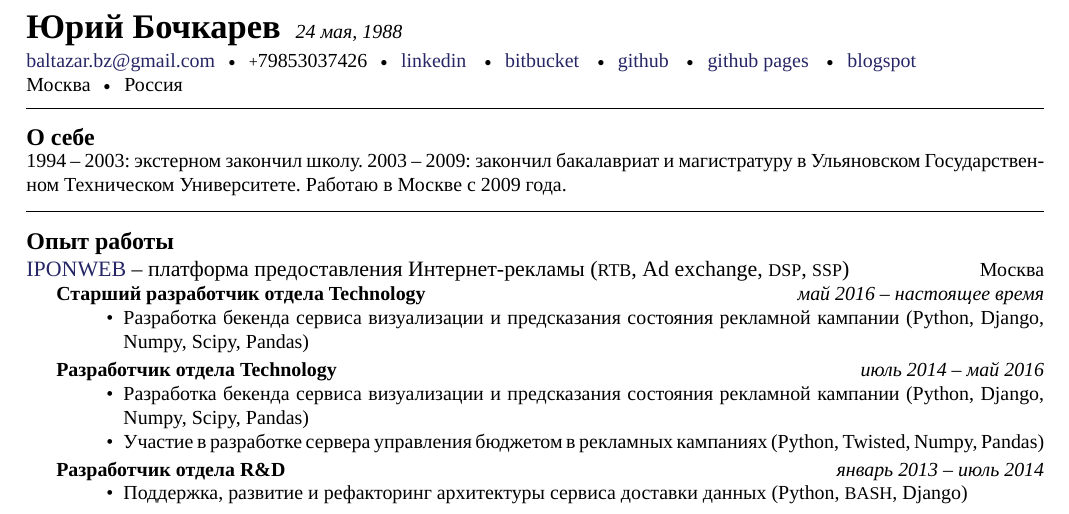
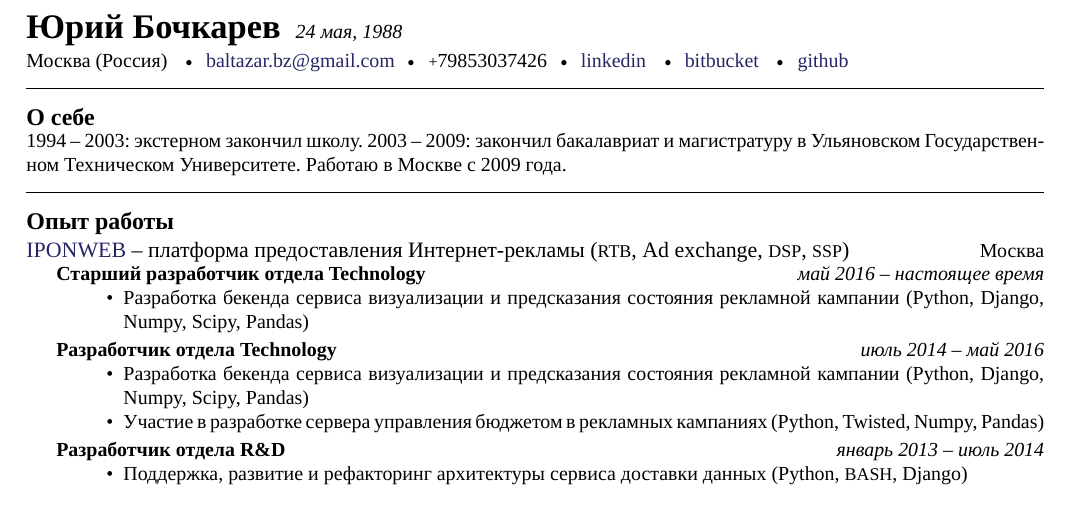
Before and after one commit to balta2ar/resume, a LaTeX CV (yuri-bochkarev-ru-resume.tex): part of page 1 of 2, cut so that both start at the same text. Compiled offline with XeLaTeX; a missing font is replaced by an installed copy or a similar font.

Commit message:
Remove links to blogs

```diff
--- a/yuri-bochkarev-ru-resume.tex
+++ b/yuri-bochkarev-ru-resume.tex
@@ -65,7 +65,10 @@
 % \sbull is a spaced bullet
 % \href well..
 % \\ breaks the line into a new paragraph
-\noindent\href{mailto:baltazar.bz@gmail.com}{baltazar.bz\mbox{}@\mbox{}gmail.com}\sbull
+%\noindent
+Москва (Россия)
+\sbull
+\href{mailto:baltazar.bz@gmail.com}{baltazar.bz\mbox{}@\mbox{}gmail.com}\sbull
 \textsmaller{+}79853037426\sbull
 %cies010 \emph{(Skype)}\sbull
 \href{http://ru.linkedin.com/pub/yuri-bochkarev/21/3a9/555}{linkedin}
@@ -73,15 +76,9 @@
 \href{https://bitbucket.org/balta2ar}{bitbucket}
 \sbull
 \href{https://github.com/balta2ar}{github}
-\sbull
-\href{http://balta2ar.github.com}{github pages}
-\sbull
-\href{http://baltazar-bz.blogspot.com/}{blogspot}
-\\
+% \\
 %Mathenesserplein 84\sbull
 %3022\thinspace {\sc ld}\sbull
-Москва\sbull
-Россия
 %\spacedhrule{0.8em}{-0.4em}  % a horizontal line with some vertical spacing before and after
 
 \roottitlelined{О себе}  % a root section title
```
Also changed, not shown: yuri-bochkarev-en-resume.tex (+5 -8 lines).
